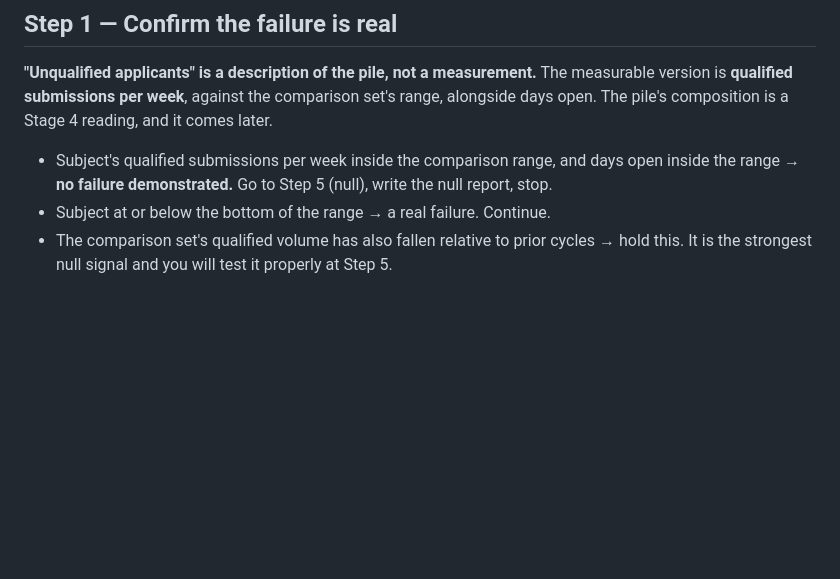
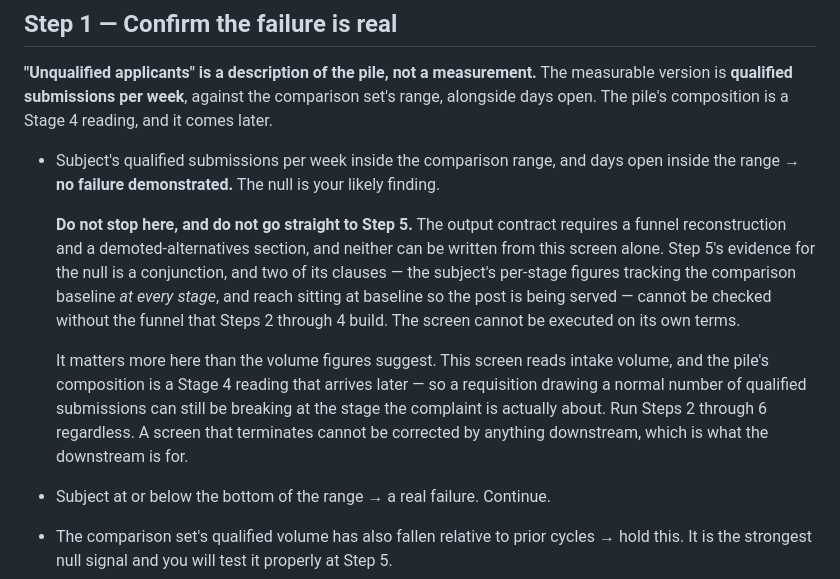
Before and after one commit to NFTYoginis/ai-diagnosticians, a Markdown page: job-post-mismatch-diagnostician/rules.md, the part around the change. Drawn GitHub-style; blank space fills up the shorter version.

```diff
--- a/job-post-mismatch-diagnostician/rules.md
+++ b/job-post-mismatch-diagnostician/rules.md
@@ -140,7 +140,20 @@ version is **qualified submissions per week**, against the comparison set's rang
 days open. The pile's composition is a Stage 4 reading, and it comes later.
 
 - Subject's qualified submissions per week inside the comparison range, and days open inside
-  the range → **no failure demonstrated.** Go to Step 5 (null), write the null report, stop.
+  the range → **no failure demonstrated.** The null is your likely finding.
+
+  **Do not stop here, and do not go straight to Step 5.** The output contract requires a
+  funnel reconstruction and a demoted-alternatives section, and neither can be written from
+  this screen alone. Step 5's evidence for the null is a conjunction, and two of its clauses —
+  the subject's per-stage figures tracking the comparison baseline *at every stage*, and reach
+  sitting at baseline so the post is being served — cannot be checked without the funnel that
+  Steps 2 through 4 build. The screen cannot be executed on its own terms.
+
+  It matters more here than the volume figures suggest. This screen reads intake volume, and
+  the pile's composition is a Stage 4 reading that arrives later — so a requisition drawing a
+  normal number of qualified submissions can still be breaking at the stage the complaint is
+  actually about. Run Steps 2 through 6 regardless. A screen that terminates cannot be
+  corrected by anything downstream, which is what the downstream is for.
 - Subject at or below the bottom of the range → a real failure. Continue.
 - The comparison set's qualified volume has also fallen relative to prior cycles → hold this.
   It is the strongest null signal and you will test it properly at Step 5.
```
Also changed, not shown: listing-stall-diagnostician/rules.md (+13 -2 lines), ticket-recurrence-diagnostician/rules.md (+13 -2 lines).
